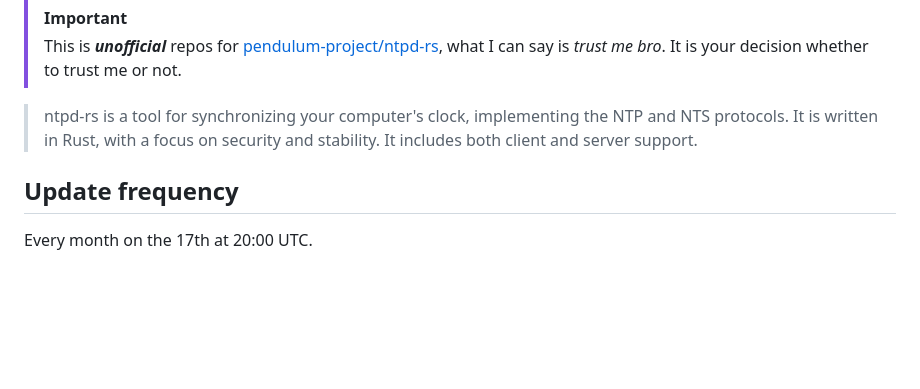
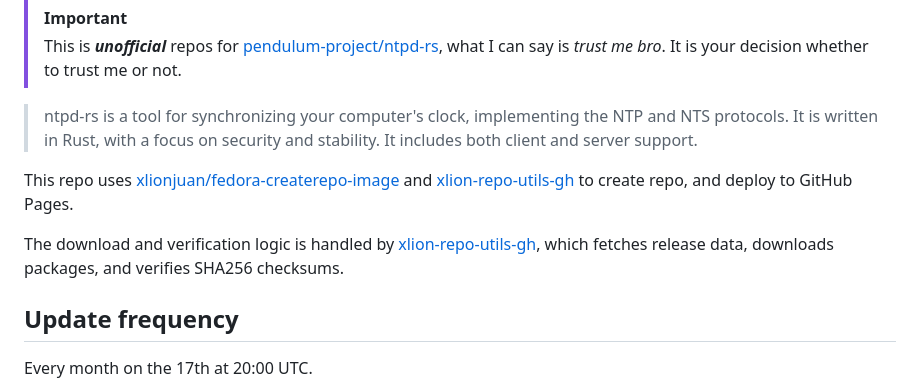
Before and after one commit to xlionjuan/ntpd-rs-repos, a Markdown page: README.md, the part around the change. GitHub-like rendering; blank space fills up the shorter version.

Commit message:
docs: update README to reflect xlion-repo-utils-gh usage

```diff
--- a/README.md
+++ b/README.md
@@ -6,6 +6,10 @@
 > This is ***unofficial*** repos for [pendulum-project/ntpd-rs](https://github.com/pendulum-project/ntpd-rs), what I can say is *trust me bro*. It is your decision whether to trust me or not.
 
 > ntpd-rs is a tool for synchronizing your computer's clock, implementing the NTP and NTS protocols. It is written in Rust, with a focus on security and stability. It includes both client and server support.
+
+This repo uses [xlionjuan/fedora-createrepo-image](https://github.com/xlionjuan/fedora-createrepo-image) and [xlion-repo-utils-gh](https://github.com/xlionjuan/fedora-createrepo-image/tree/main/scripts) to create repo, and deploy to GitHub Pages.
+
+The download and verification logic is handled by [xlion-repo-utils-gh](https://github.com/xlionjuan/fedora-createrepo-image/tree/main/scripts), which fetches release data, downloads packages, and verifies SHA256 checksums.
 
 ## Update frequency
 
```
